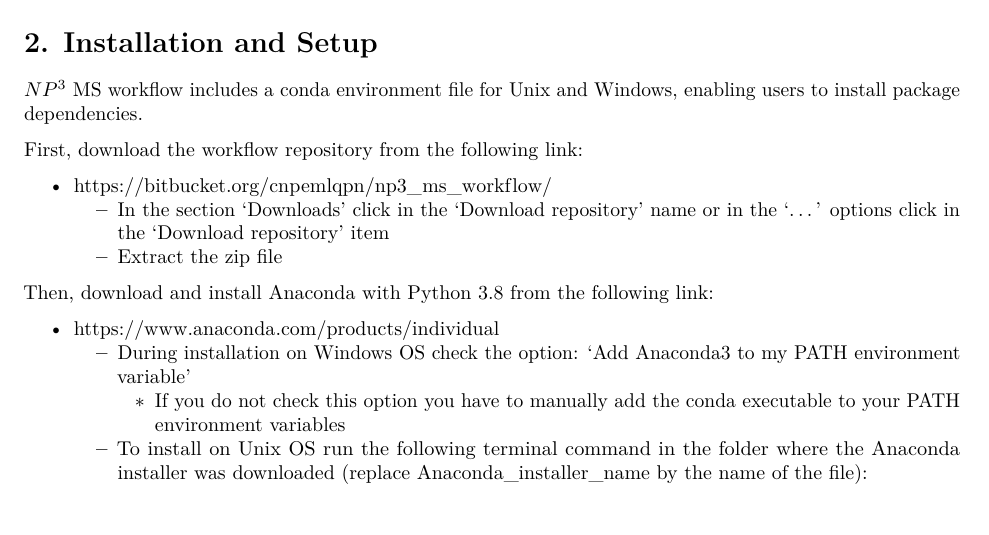
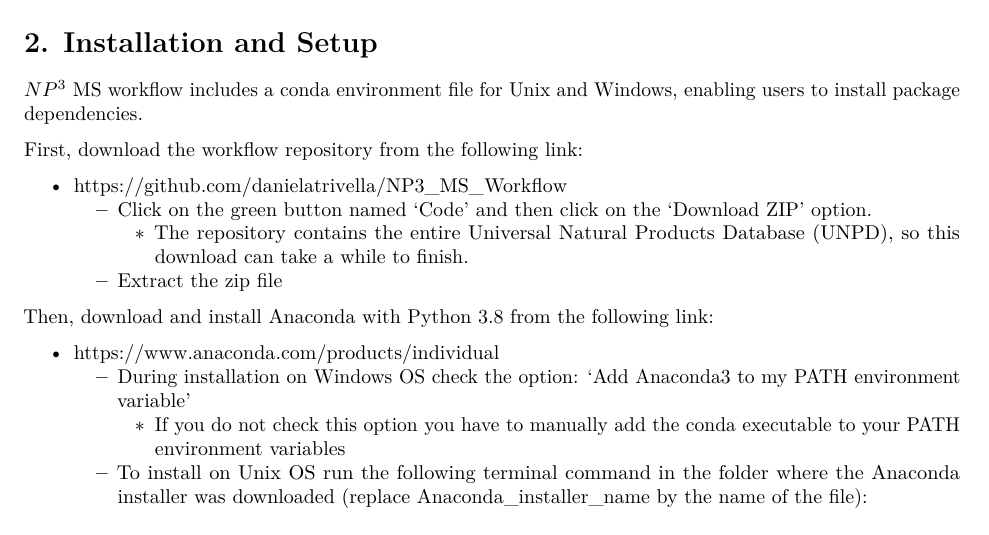
Before and after one commit to danielatrivella/NP3_MS_Workflow, an R Markdown document (docs/Manual_NP3_workflow.Rmd): part of page 2 of 43, cut so that both start at the same text. Rendered offline with R 4.5, knitr and Pandoc, then LaTeX, with nearby package versions.

Commit message:
updated the instalation instructions to point to the github repository

```diff
--- a/docs/Manual_NP3_workflow.Rmd
+++ b/docs/Manual_NP3_workflow.Rmd
@@ -65,9 +65,10 @@
 
 First, download the workflow repository from the following link:
 
-- https://bitbucket.org/cnpemlqpn/np3_ms_workflow/
-    - In the section 'Downloads' click in the 'Download repository' name or in the '...' options click in the 'Download repository' item
-    - Extract the zip file
+- https://github.com/danielatrivella/NP3_MS_Workflow
+  - Click on the green button named 'Code' and then click on the 'Download ZIP' option.
+      - The repository contains the entire Universal Natural Products Database (UNPD), so this download can take a while to finish.
+  - Extract the zip file
 
 Then, download and install Anaconda with Python 3.8 from the following link:
 
```
Also changed, not shown: README.md, 1 other file.
